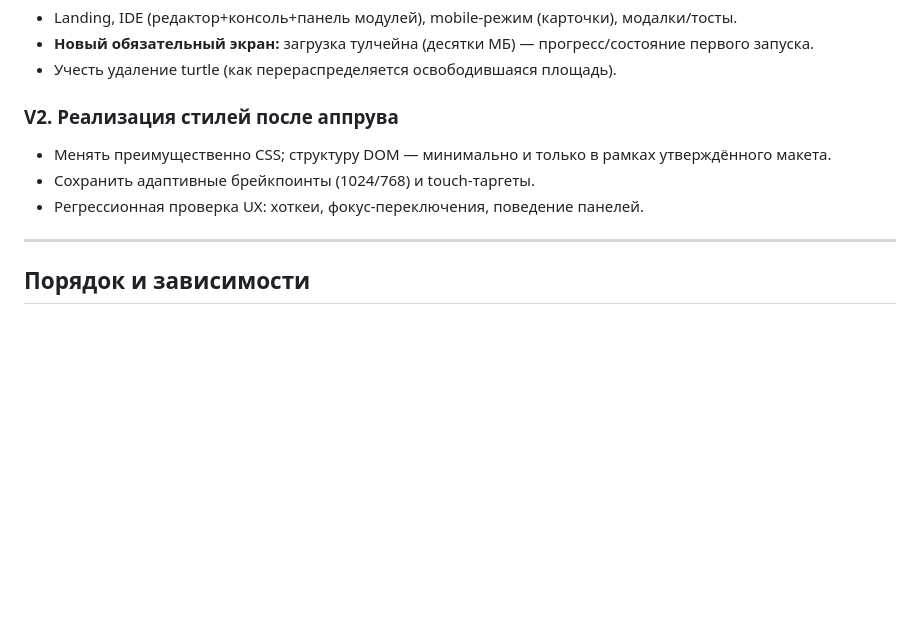
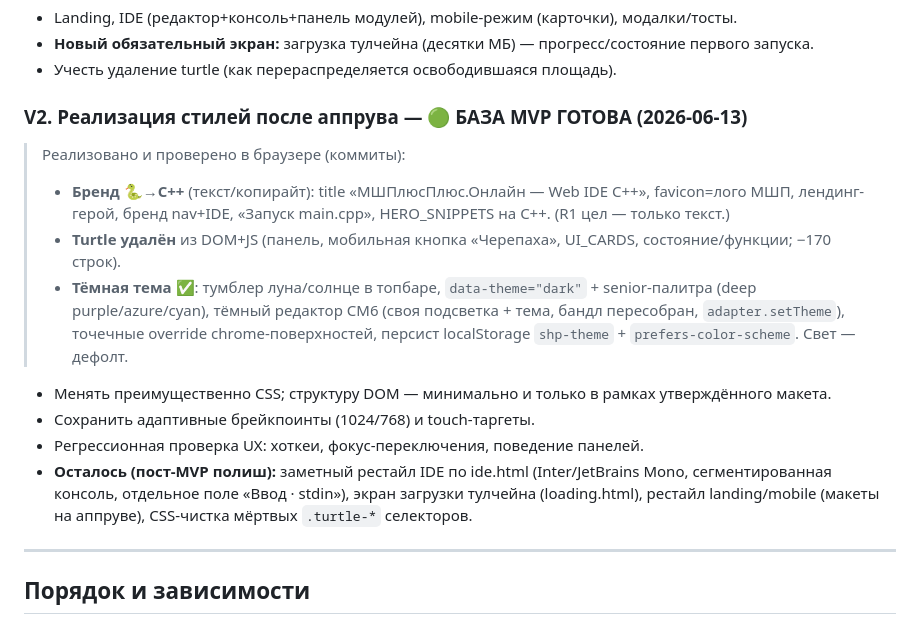
Before and after one commit to novakovichidSHP/MSHPlusPlus.Online, a Markdown page: docs/cpp-port/PLAN_MVP.md, the part around the change. Drawn GitHub-style; blank space fills up the shorter version.

Commit message:
docs: V2 база MVP готова — бренд/turtle/тёмная тема (PLAN_MVP)
Co-Authored-By: Claude Opus 4.8 <noreply@anthropic.com>

```diff
--- a/docs/cpp-port/PLAN_MVP.md
+++ b/docs/cpp-port/PLAN_MVP.md
@@ -116,10 +116,20 @@
 - **Новый обязательный экран:** загрузка тулчейна (десятки МБ) — прогресс/состояние первого запуска.
 - Учесть удаление turtle (как перераспределяется освободившаяся площадь).
 
-### V2. Реализация стилей после аппрува
+### V2. Реализация стилей после аппрува — 🟢 БАЗА MVP ГОТОВА (2026-06-13)
+> Реализовано и проверено в браузере (коммиты):
+> - **Бренд 🐍→C++** (текст/копирайт): title «МШПлюсПлюс.Онлайн — Web IDE C++», favicon=лого МШП, лендинг-герой,
+>   бренд nav+IDE, «Запуск main.cpp», HERO_SNIPPETS на C++. (R1 цел — только текст.)
+> - **Turtle удалён** из DOM+JS (панель, мобильная кнопка «Черепаха», UI_CARDS, состояние/функции; −170 строк).
+> - **Тёмная тема ✅**: тумблер луна/солнце в топбаре, `data-theme="dark"` + senior-палитра (deep purple/azure/cyan),
+>   тёмный редактор CM6 (своя подсветка + тема, бандл пересобран, `adapter.setTheme`), точечные override chrome-поверхностей,
+>   персист localStorage `shp-theme` + `prefers-color-scheme`. Свет — дефолт.
 - Менять преимущественно CSS; структуру DOM — минимально и только в рамках утверждённого макета.
 - Сохранить адаптивные брейкпоинты (1024/768) и touch-таргеты.
 - Регрессионная проверка UX: хоткеи, фокус-переключения, поведение панелей.
+- **Осталось (пост-MVP полиш):** заметный рестайл IDE по ide.html (Inter/JetBrains Mono, сегментированная консоль,
+  отдельное поле «Ввод · stdin»), экран загрузки тулчейна (loading.html), рестайл landing/mobile (макеты на аппруве),
+  CSS-чистка мёртвых `.turtle-*` селекторов.
 
 ---
 
```
